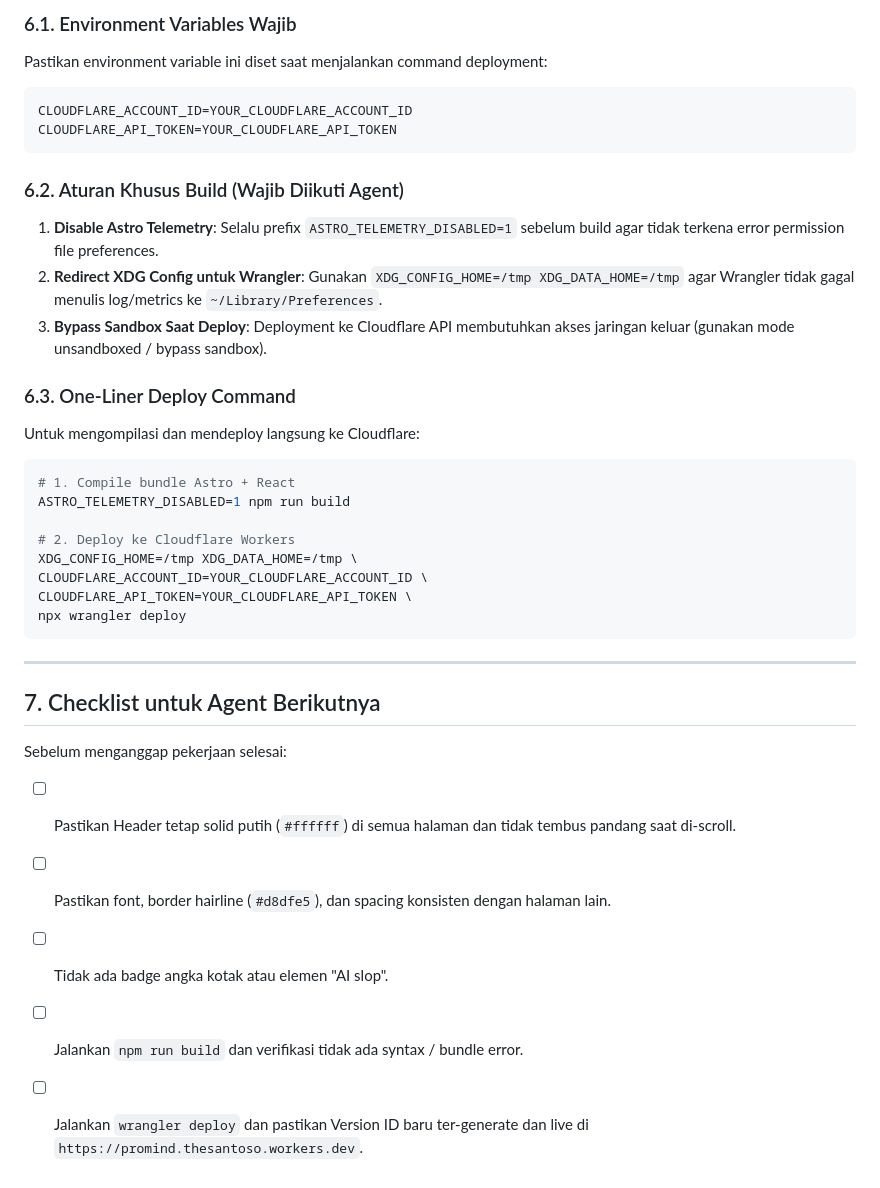
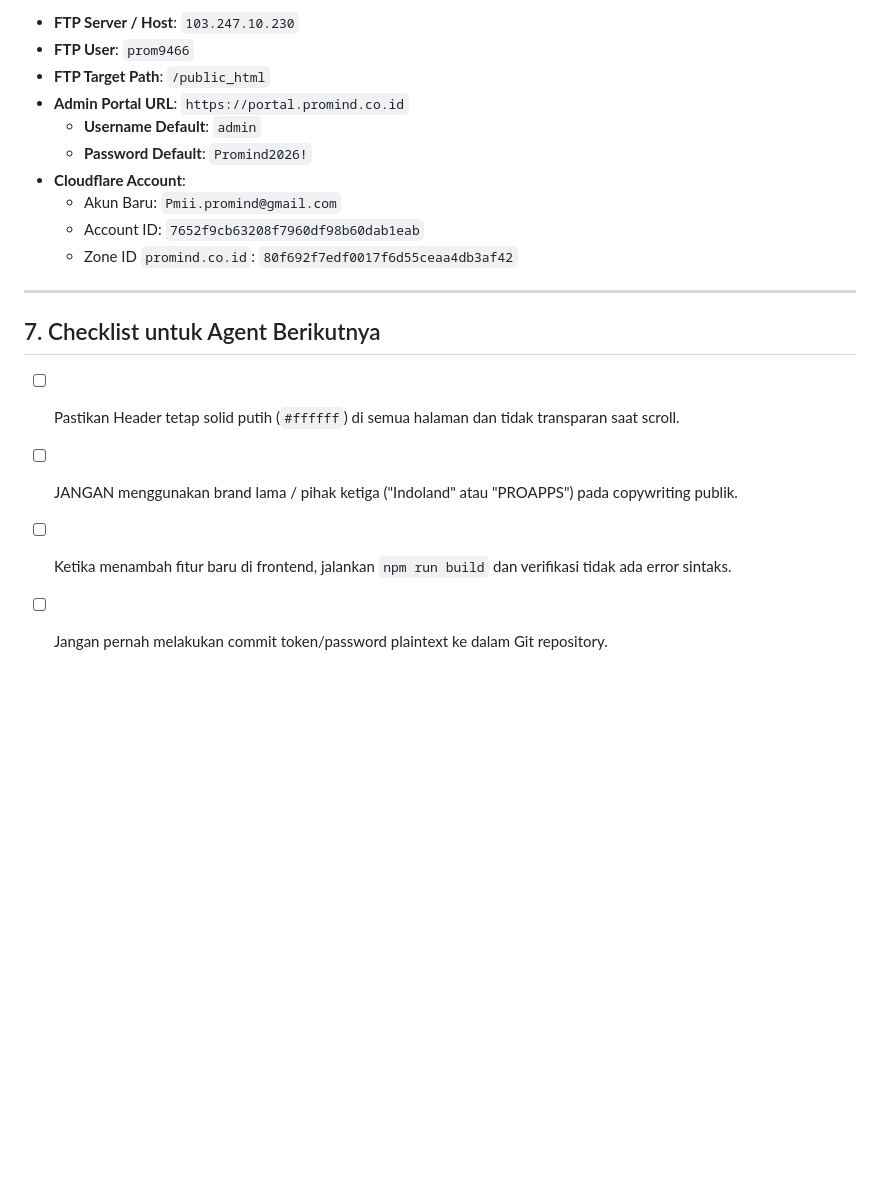
Before and after one commit to thesantoso/promind-company-profile, a Markdown page: AGENTS.md, the part around one of its changes. Drawn GitHub-style; blank space fills up the shorter version.

````diff
--- a/AGENTS.md
+++ b/AGENTS.md
@@ -115,39 +118,20 @@ Semua konten dinamis disimpan di Cloudflare D1 dan disinkronkan ke API endpoint
 
-### 6.1. Environment Variables Wajib
-Pastikan environment variable ini diset saat menjalankan command deployment:
-```bash
-CLOUDFLARE_ACCOUNT_ID=YOUR_CLOUDFLARE_ACCOUNT_ID
-CLOUDFLARE_API_TOKEN=YOUR_CLOUDFLARE_API_TOKEN
-```
-
-### 6.2. Aturan Khusus Build (Wajib Diikuti Agent)
-1. **Disable Astro Telemetry**:
-   Selalu prefix `ASTRO_TELEMETRY_DISABLED=1` sebelum build agar tidak terkena error permission file preferences.
-2. **Redirect XDG Config untuk Wrangler**:
-   Gunakan `XDG_CONFIG_HOME=/tmp XDG_DATA_HOME=/tmp` agar Wrangler tidak gagal menulis log/metrics ke `~/Library/Preferences`.
-3. **Bypass Sandbox Saat Deploy**:
-   Deployment ke Cloudflare API membutuhkan akses jaringan keluar (gunakan mode unsandboxed / bypass sandbox).
-
-### 6.3. One-Liner Deploy Command
-Untuk mengompilasi dan mendeploy langsung ke Cloudflare:
-```bash
-# 1. Compile bundle Astro + React
-ASTRO_TELEMETRY_DISABLED=1 npm run build
-
-# 2. Deploy ke Cloudflare Workers
-XDG_CONFIG_HOME=/tmp XDG_DATA_HOME=/tmp \
-CLOUDFLARE_ACCOUNT_ID=YOUR_CLOUDFLARE_ACCOUNT_ID \
-CLOUDFLARE_API_TOKEN=YOUR_CLOUDFLARE_API_TOKEN \
-npx wrangler deploy
-```
+- **FTP Server / Host**: `103.247.10.230`
+- **FTP User**: `prom9466`
+- **FTP Target Path**: `/public_html`
+- **Admin Portal URL**: `https://portal.promind.co.id`
+  - **Username Default**: `admin`
+  - **Password Default**: `Promind2026!`
+- **Cloudflare Account**:
+  - Akun Baru: `Pmii.promind@gmail.com`
+  - Account ID: `7652f9cb63208f7960df98b60dab1eab`
+  - Zone ID `promind.co.id`: `80f692f7edf0017f6d55ceaa4db3af42`
 
 ---
 
 ## 7. Checklist untuk Agent Berikutnya
 
-Sebelum menganggap pekerjaan selesai:
-- [ ] Pastikan Header tetap solid putih (`#ffffff`) di semua halaman dan tidak tembus pandang saat di-scroll.
-- [ ] Pastikan font, border hairline (`#d8dfe5`), dan spacing konsisten dengan halaman lain.
-- [ ] Tidak ada badge angka kotak atau elemen "AI slop".
-- [ ] Jalankan `npm run build` dan verifikasi tidak ada syntax / bundle error.
-- [ ] Jalankan `wrangler deploy` dan pastikan Version ID baru ter-generate dan live di `https://promind.thesantoso.workers.dev`.
+- [ ] Pastikan Header tetap solid putih (`#ffffff`) di semua halaman dan tidak transparan saat scroll.
+- [ ] JANGAN menggunakan brand lama / pihak ketiga ("Indoland" atau "PROAPPS") pada copywriting publik.
+- [ ] Ketika menambah fitur baru di frontend, jalankan `npm run build` dan verifikasi tidak ada error sintaks.
+- [ ] Jangan pernah melakukan commit token/password plaintext ke dalam Git repository.
````
Also changed, not shown: other parts of AGENTS.md (+70 -67 lines).
